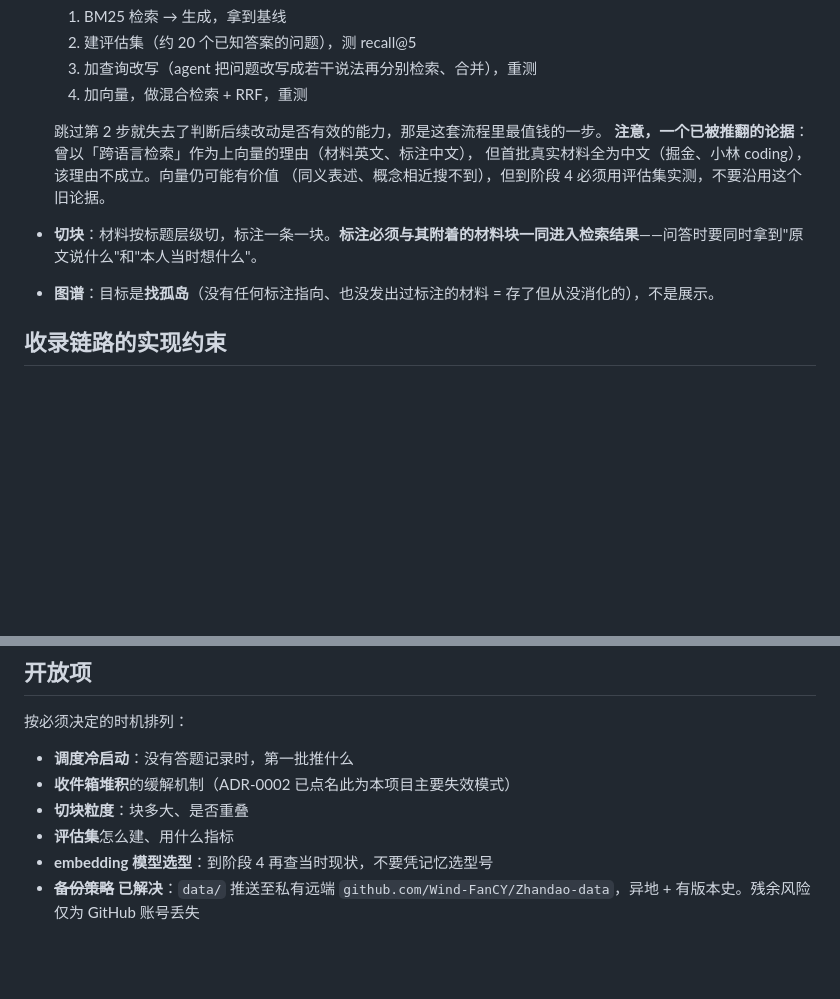
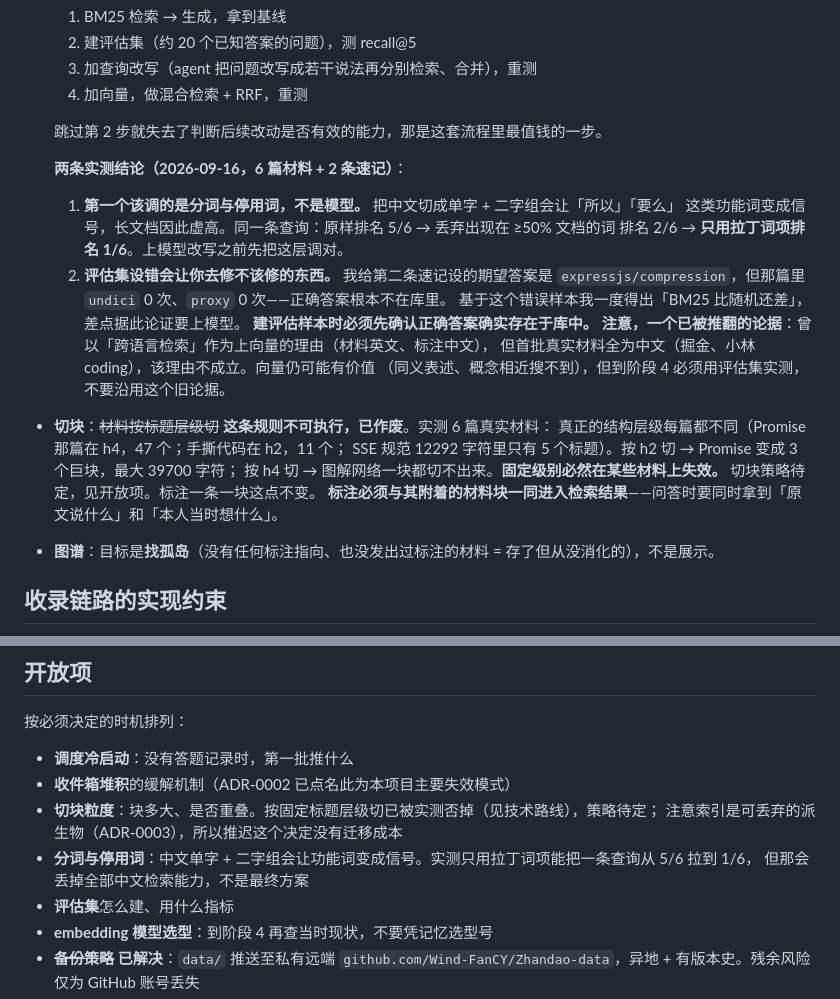
Before and after one commit to Wind-FanCY/Zhandao, a Markdown page: CLAUDE.md, 2 parts joined by grey strips. Drawn GitHub-style; blank space fills up the shorter version.

Commit message:
docs: 速记无宿主时转为收录任务；作废不可执行的切块规则
Q3：速记找不到宿主材料时，系统提示去收录一篇，而非静默留在队列里
（那正是 ADR-0009 点名的堆积）。不够 ADR 门槛——去掉这个提示成本接近零。
实测触发点：库中 undici / http_proxy / 代理 各 0 命中，第二条速记无法归属。

作废「材料按标题层级切」：实测 6 篇真实材料，真正的结构层级每篇都不同
（Promise 在 h4×47，手撕代码在 h2×11，SSE 规范 12292 字符仅 5 个标题）。
按 h2 切 Promise 变成 39700 字符的巨块；按 h4 切图解网络一块都切不出。
固定级别必然失效，策略改为待定。

记两条 RAG 实测结论：
1. 第一个该调的是分词与停用词，不是模型。同一查询：原样 5/6 → 丢高频词 2/6
   → 只用拉丁词项 1/6。
2. 评估集设错会让你去修不该修的东西。我给第二条速记设的期望答案不在库里，
   据此一度得出「BM25 比随机还差」，差点论证要上模型。

Co-Authored-By: Claude Opus 5 (1M context) <noreply@anthropic.com>

```diff
--- a/CLAUDE.md
+++ b/CLAUDE.md
@@ -95,10 +95,25 @@ grep -rniE "\btag\b|\btopic\b|\bcategory\b|知识点" server/src | grep -v test
   4. 加向量，做混合检索 + RRF，重测
 
   跳过第 2 步就失去了判断后续改动是否有效的能力，那是这套流程里最值钱的一步。
+
+  **两条实测结论（2026-09-16，6 篇材料 + 2 条速记）**：
+
+  1. **第一个该调的是分词与停用词，不是模型。** 把中文切成单字 + 二字组会让「所以」「要么」
+     这类功能词变成信号，长文档因此虚高。同一条查询：原样排名 5/6 → 丢弃出现在 ≥50% 文档的词
+     排名 2/6 → **只用拉丁词项排名 1/6**。上模型改写之前先把这层调对。
+  2. **评估集设错会让你去修不该修的东西。** 我给第二条速记设的期望答案是
+     `expressjs/compression`，但那篇里 `undici` 0 次、`proxy` 0 次——正确答案根本不在库里。
+     基于这个错误样本我一度得出「BM25 比随机还差」，差点据此论证要上模型。
+     **建评估样本时必须先确认正确答案确实存在于库中。**
   **注意，一个已被推翻的论据**：曾以「跨语言检索」作为上向量的理由（材料英文、标注中文），
   但首批真实材料全为中文（掘金、小林 coding），该理由不成立。向量仍可能有价值
   （同义表述、概念相近搜不到），但到阶段 4 必须用评估集实测，不要沿用这个旧论据。
-- **切块**：材料按标题层级切，标注一条一块。**标注必须与其附着的材料块一同进入检索结果**——问答时要同时拿到"原文说什么"和"本人当时想什么"。
+- **切块**：~~材料按标题层级切~~ **这条规则不可执行，已作废**。实测 6 篇真实材料：
+  真正的结构层级每篇都不同（Promise 那篇在 h4，47 个；手撕代码在 h2，11 个；
+  SSE 规范 12292 字符里只有 5 个标题）。按 h2 切 → Promise 变成 3 个巨块，最大 39700 字符；
+  按 h4 切 → 图解网络一块都切不出来。**固定级别必然在某些材料上失效。**
+  切块策略待定，见开放项。标注一条一块这点不变。
+  **标注必须与其附着的材料块一同进入检索结果**——问答时要同时拿到「原文说什么」和「本人当时想什么」。
 - **图谱**：目标是**找孤岛**（没有任何标注指向、也没发出过标注的材料 = 存了但从没消化的），不是展示。
 
 ## 收录链路的实现约束
@@ -216,7 +231,10 @@ python3 $S/glossary_code_consistency.py --context CONTEXT.md --code src/
 
 - **调度冷启动**：没有答题记录时，第一批推什么
 - **收件箱堆积**的缓解机制（ADR-0002 已点名此为本项目主要失效模式）
-- **切块粒度**：块多大、是否重叠
+- **切块粒度**：块多大、是否重叠。按固定标题层级切已被实测否掉（见技术路线），策略待定；
+  注意索引是可丢弃的派生物（ADR-0003），所以推迟这个决定没有迁移成本
+- **分词与停用词**：中文单字 + 二字组会让功能词变成信号。实测只用拉丁词项能把一条查询从 5/6 拉到 1/6，
+  但那会丢掉全部中文检索能力，不是最终方案
 - **评估集**怎么建、用什么指标
 - **embedding 模型选型**：到阶段 4 再查当时现状，不要凭记忆选型号
 - ~~**备份策略**~~ **已解决**：`data/` 推送至私有远端 `github.com/Wind-FanCY/Zhandao-data`，异地 + 有版本史。残余风险仅为 GitHub 账号丢失
```
Also changed, not shown: CONTEXT.md (+8 -1 lines).
